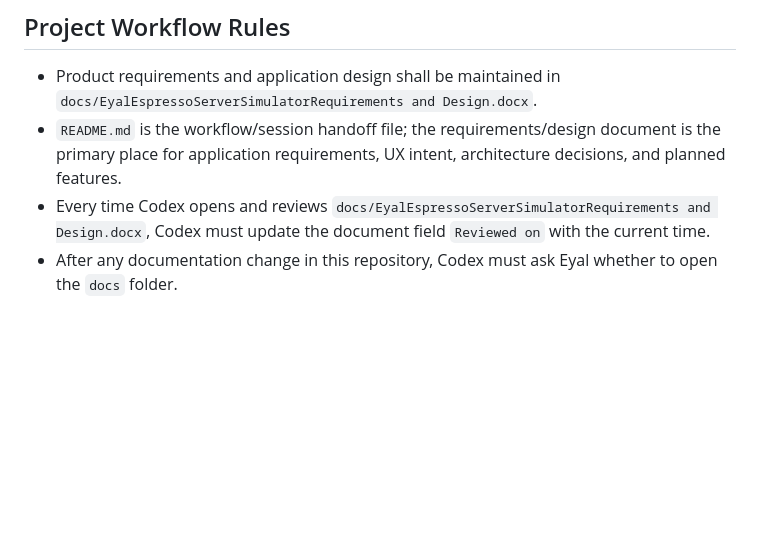
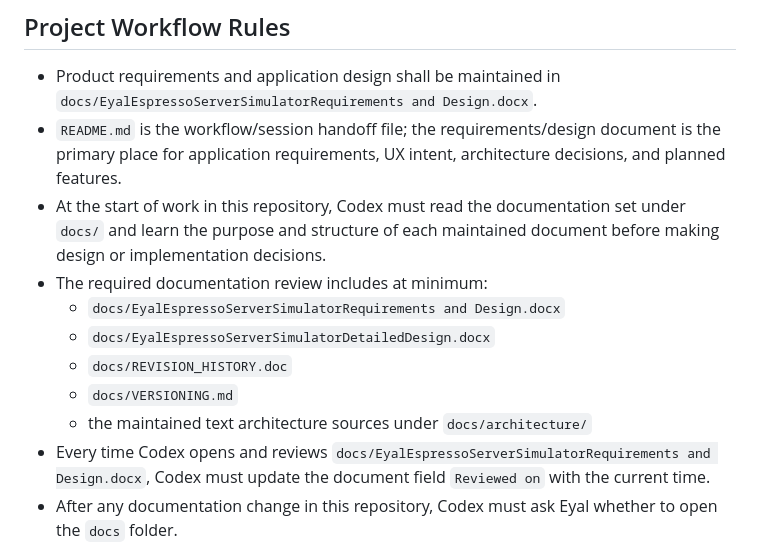
Before and after one commit to eyalglotman-collab/Gaggia_ESP-C3-Mini_Server_and_simulator_and_communication_Interface, a Markdown page: README.md, the part around the change. GitHub-like rendering; blank space fills up the shorter version.

Commit message:
docs: require simulator docs review at startup

```diff
--- a/README.md
+++ b/README.md
@@ -17,6 +17,13 @@
 
 - Product requirements and application design shall be maintained in `docs/EyalEspressoServerSimulatorRequirements and Design.docx`.
 - `README.md` is the workflow/session handoff file; the requirements/design document is the primary place for application requirements, UX intent, architecture decisions, and planned features.
+- At the start of work in this repository, Codex must read the documentation set under `docs/` and learn the purpose and structure of each maintained document before making design or implementation decisions.
+- The required documentation review includes at minimum:
+  - `docs/EyalEspressoServerSimulatorRequirements and Design.docx`
+  - `docs/EyalEspressoServerSimulatorDetailedDesign.docx`
+  - `docs/REVISION_HISTORY.doc`
+  - `docs/VERSIONING.md`
+  - the maintained text architecture sources under `docs/architecture/`
 - Every time Codex opens and reviews `docs/EyalEspressoServerSimulatorRequirements and Design.docx`, Codex must update the document field `Reviewed on` with the current time.
 - After any documentation change in this repository, Codex must ask Eyal whether to open the `docs` folder.
 - Design documentation must be maintained in dual format:
```
